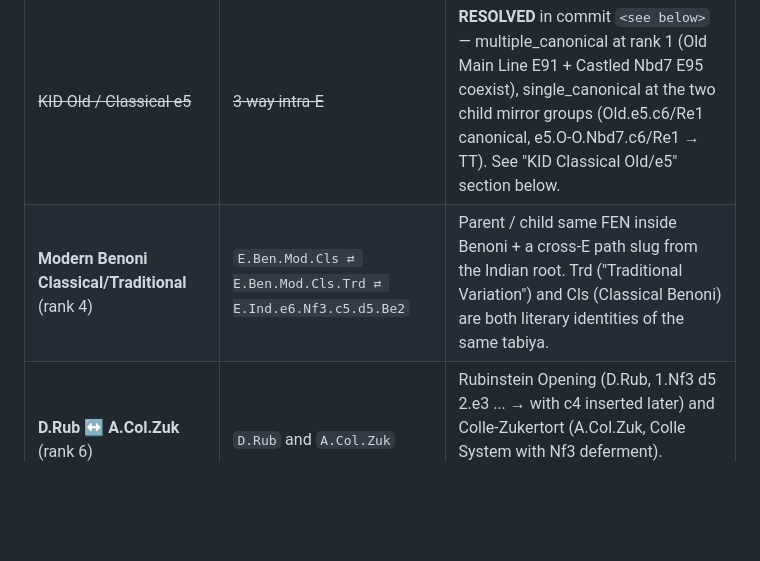
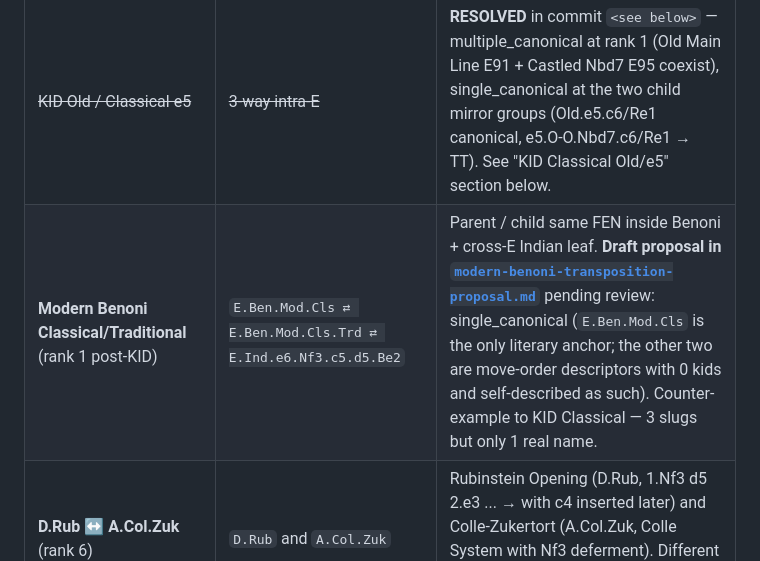
Before and after one commit to escacsfigueres/ocn, a Markdown page: docs/transpositions.md, the part around the change. Drawn GitHub-style; blank space fills up the shorter version.

Commit message:
Propose Modern Benoni arbitration

```diff
--- a/docs/transpositions.md
+++ b/docs/transpositions.md
@@ -72,7 +72,7 @@ under rule 4 or 6, pending a human decision:
 | ~~French / Veresov~~ | ~~3-way A↔B↔D~~ | **RESOLVED** in commit `c0ffee2` — see "French / Veresov complex" section below for the applied resolution (multiple-canonical group for rank 1; transposes_to + targeted deletions for the rest). |
 | ~~Veresov A↔D subtree~~ | ~~A.Ver ⇄ D.QPG.Ver ⇄ D.QPG.Ver.Ric~~ | **RESOLVED** with the same commit. D.QPG.Ver subtree now points into A.Ver canonicals. |
 | ~~KID Old / Classical e5~~ | ~~3-way intra-E~~ | **RESOLVED** in commit `<see below>` — multiple_canonical at rank 1 (Old Main Line E91 + Castled Nbd7 E95 coexist), single_canonical at the two child mirror groups (Old.e5.c6/Re1 canonical, e5.O-O.Nbd7.c6/Re1 → TT). See "KID Classical Old/e5" section below. |
-| **Modern Benoni Classical/Traditional** (rank 4) | `E.Ben.Mod.Cls ⇄ E.Ben.Mod.Cls.Trd ⇄ E.Ind.e6.Nf3.c5.d5.Be2` | Parent / child same FEN inside Benoni + a cross-E path slug from the Indian root. Trd ("Traditional Variation") and Cls (Classical Benoni) are both literary identities of the same tabiya. |
+| **Modern Benoni Classical/Traditional** (rank 1 post-KID) | `E.Ben.Mod.Cls ⇄ E.Ben.Mod.Cls.Trd ⇄ E.Ind.e6.Nf3.c5.d5.Be2` | Parent / child same FEN inside Benoni + cross-E Indian leaf. **Draft proposal in [`modern-benoni-transposition-proposal.md`](modern-benoni-transposition-proposal.md)** pending review: single_canonical (`E.Ben.Mod.Cls` is the only literary anchor; the other two are move-order descriptors with 0 kids and self-described as such). Counter-example to KID Classical — 3 slugs but only 1 real name. |
 | **D.Rub ↔ A.Col.Zuk** (rank 6) | `D.Rub` and `A.Col.Zuk` | Rubinstein Opening (D.Rub, 1.Nf3 d5 2.e3 ... → with c4 inserted later) and Colle-Zukertort (A.Col.Zuk, Colle System with Nf3 deferment). Different conceptual families, no clear OCN precedent. |
 | **Italian Giuoco / Two Knights post-castling** (ranks 21, 22) | `C.Ita.Giu.O-O.Nf6 ⇄ C.Ita.Two.O-O.Bc5` and `.d4` deeper | Classic transposition: Giuoco Piano with Black's …Nf6 reaches the same castled tabiya as Two Knights with Black's …Bc5. Both real lines, both with children. |
 | **Philidor Nimzowitsch / Lion castled** (ranks 16, 17) | `C.PhD.Nim ⇄ C.PhD.Lio.MLn.O-O` and `.Re1` deeper | Nimzowitsch Variation and Lion Defence Main Line converge after castling. Lion is the path (kids); Nimzowitsch is the named ECO-C41 anchor. Candidate for TT under rule 1, but Lion has substantive identity — defer pending rule 4 review. |
```
Also changed, not shown: docs/modern-benoni-transposition-proposal.md (added, +263 -0 lines).
